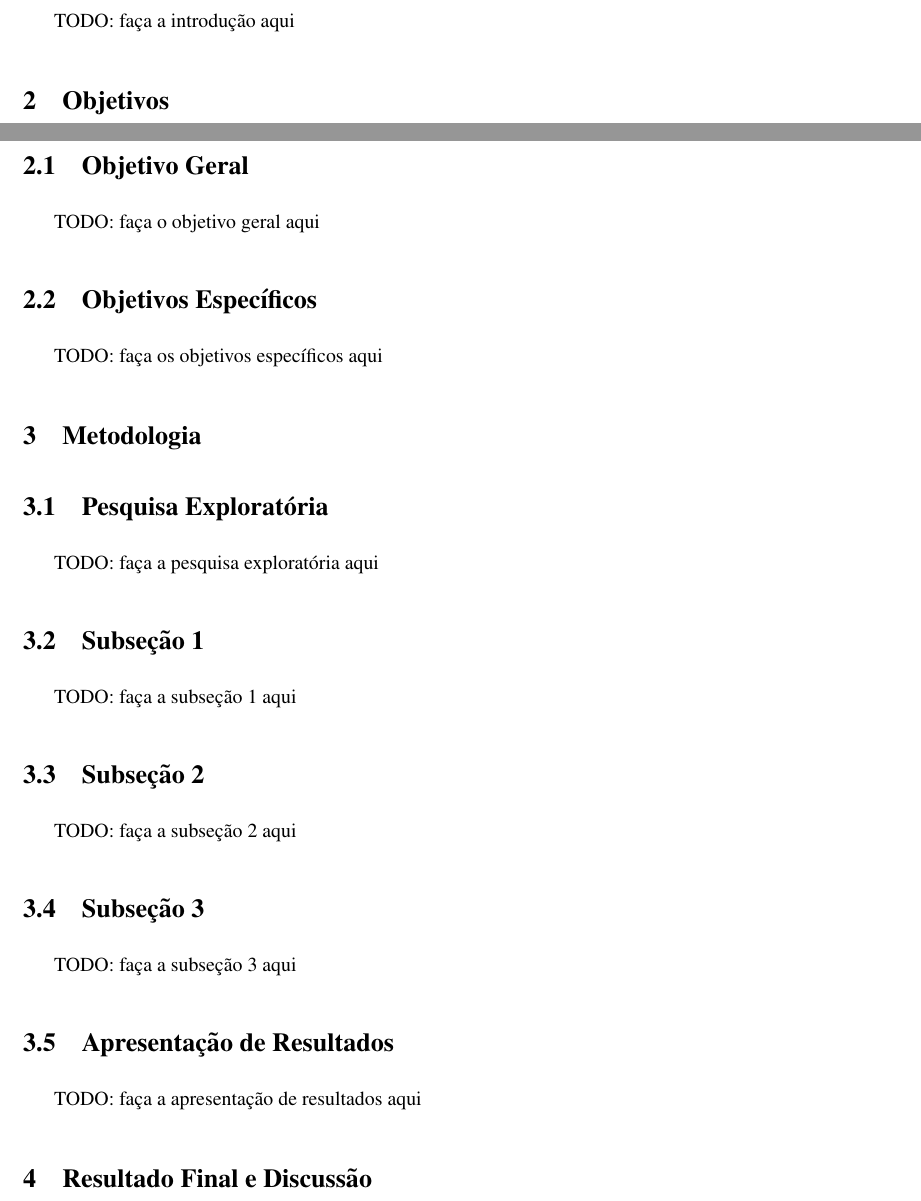
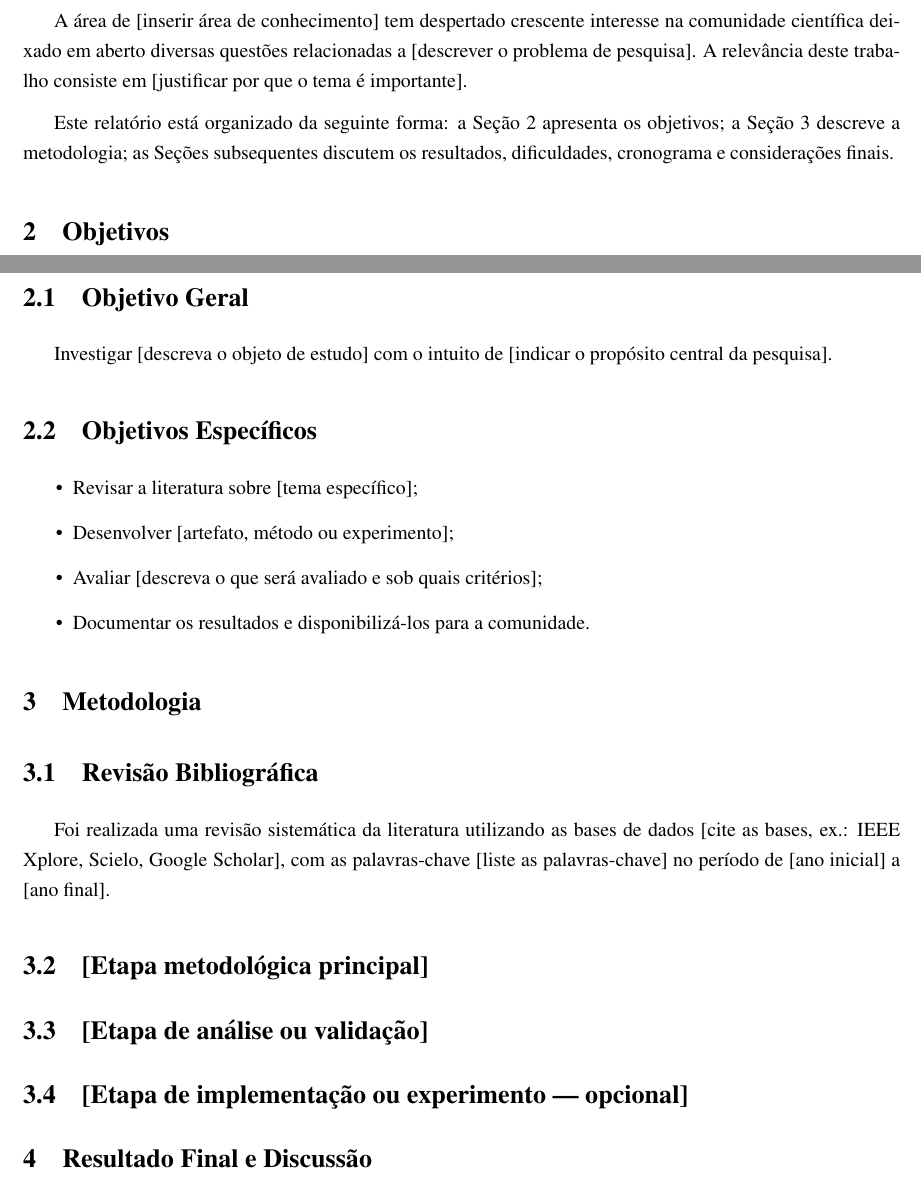
Before and after one commit to PepeuFBV/texlab, a LaTeX paper (templates/ufrpe/pibic/final/main.tex, which reads templates/ufrpe/pibic/final/sections/01-introducao.tex, templates/ufrpe/pibic/final/sections/02-objetivos.tex, templates/ufrpe/pibic/final/sections/03-metodologia.tex): two parts of page 4 of 7, joined at a grey line, cut at the place of the change. Compiled offline with pdfLaTeX.

Commit message:
refactor: polish ufrpe pibic final template

```diff
--- a/templates/ufrpe/pibic/final/main.tex
+++ b/templates/ufrpe/pibic/final/main.tex
@@ -18,7 +16,6 @@
 \usepackage{times}
 \usepackage{textcomp}
 \usepackage{pgfgantt}
-\usepackage{lipsum}
 
 % set document font, font sizes, margin dimensions and spacing
 % \usepackage{fontspec} % removed for pdfLaTeX compatibility
@@ -37,14 +34,9 @@
 \blackandwhitetrue
 
 \usepackage{etoolbox}
-\usepackage{longtable}%
-\AtBeginEnvironment{longtable}{%
-  % \addfontfeature{RawFeature=+tnum;-onum}%  <--- requires LuaTeX, commented for pdfLaTeX
-}
-
+\usepackage{longtable}
 \usepackage{pdflscape}
-%\usepackage[svgnames]{xcolor}
- \usepackage{colortbl}%
+ \usepackage{colortbl}
    \newcommand{\myrowcolour}{\rowcolor[gray]{0.925}}
 \usepackage{booktabs}
 
@@ -84,14 +76,8 @@
 
 \newcommand{\HRule}{\rule{\linewidth}{0.5mm}}
 
-%Definindo um comando todoin que aceita quebra de linha e fórmulas
+% \todoin — inline todo that accepts line breaks and formulas
 \newcommand\todoin[2][]{\todo[inline, caption={2do}, #1]{
-\begin{minipage}{\textwidth-4pt}#2\end{minipage}}}
-
-\newcommand\todogeg[2][]{\todo[inline, caption={#2}, color=yellow!100, #1]{
-\begin{minipage}{\textwidth-4pt}#2\end{minipage}}}
-
-\newcommand\todovwcm[2][]{\todo[inline, caption={#2}, color=red!100, #1]{
 \begin{minipage}{\textwidth-4pt}#2\end{minipage}}}
 
 \begin{document}
--- a/templates/ufrpe/pibic/final/sections/01-introducao.tex
+++ b/templates/ufrpe/pibic/final/sections/01-introducao.tex
@@ -1,3 +1,13 @@
-\section{Introdução}
+\section{Introdução}\label{sec:introducao}
 
-TODO: faça a introdução aqui
+% Contextualise o tema da pesquisa e sua relevância científica.
+% Apresente o problema de pesquisa e a justificativa para sua investigação.
+% Descreva brevemente a estrutura do relatório ao final desta seção.
+
+A área de [inserir área de conhecimento] tem despertado crescente interesse na comunidade científica
+deixado em aberto diversas questões relacionadas a [descrever o problema de pesquisa].
+A relevância deste trabalho consiste em [justificar por que o tema é importante].
+
+Este relatório está organizado da seguinte forma: a Seção~\ref{sec:objetivos} apresenta os
+objetivos; a Seção~\ref{sec:metodologia} descreve a metodologia; as Seções
+subsequentes discutem os resultados, dificuldades, cronograma e considerações finais.
--- a/templates/ufrpe/pibic/final/sections/02-objetivos.tex
+++ b/templates/ufrpe/pibic/final/sections/02-objetivos.tex
@@ -1,9 +1,20 @@
-\section{Objetivos}
+\section{Objetivos}\label{sec:objetivos}
 
 \subsection{Objetivo Geral}
 
-TODO: faça o objetivo geral aqui
+% Descreva em uma frase o objetivo central da pesquisa.
+% Use linguagem clara e direta, indicando o que se pretende alcançar.
+
+Investigar [descreva o objeto de estudo] com o intuito de [indicar o propósito central da pesquisa].
 
 \subsection{Objetivos Específicos}
 
-TODO: faça os objetivos específicos aqui
+% Liste de 3 a 5 objetivos específicos mensuráveis que contribuem para o objetivo geral.
+% Use verbos no infinitivo (analisar, desenvolver, avaliar, implementar, etc.).
+
+\begin{itemize}
+    \item Revisar a literatura sobre [tema específico];
+    \item Desenvolver [artefato, método ou experimento];
+    \item Avaliar [descreva o que será avaliado e sob quais critérios];
+    \item Documentar os resultados e disponibilizá-los para a comunidade.
+\end{itemize}
--- a/templates/ufrpe/pibic/final/sections/03-metodologia.tex
+++ b/templates/ufrpe/pibic/final/sections/03-metodologia.tex
@@ -1,21 +1,29 @@
-\section{Metodologia}
+\section{Metodologia}\label{sec:metodologia}
 
-\subsection{Pesquisa Exploratória}
+% Descreva os procedimentos metodológicos adotados na pesquisa.
+% Organize em subseções conforme as etapas do trabalho.
+% Inclua justificativas para as escolhas metodológicas.
 
-TODO: faça a pesquisa exploratória aqui
+\subsection{Revisão Bibliográfica}
 
-\subsection{Subseção 1}
+% Descreva como foi realizado o levantamento da literatura.
+% Indique as bases de dados consultadas, palavras-chave e critérios de seleção.
 
-TODO: faça a subseção 1 aqui
+Foi realizada uma revisão sistemática da literatura utilizando as bases de dados
+[cite as bases, ex.: IEEE Xplore, Scielo, Google Scholar], com as palavras-chave
+[liste as palavras-chave] no período de [ano inicial] a [ano final].
 
-\subsection{Subseção 2}
+\subsection{[Etapa metodológica principal]}
 
-TODO: faça a subseção 2 aqui
+% Descreva a principal abordagem, técnica ou experimento empregado.
+% Inclua detalhes suficientes para que o trabalho seja reproduzível.
 
-\subsection{Subseção 3}
+\subsection{[Etapa de análise ou validação]}
 
-TODO: faça a subseção 3 aqui
+% Descreva como os dados foram coletados, tratados e analisados.
+% Mencione ferramentas, métricas ou critérios de avaliação utilizados.
 
-\subsection{Apresentação de Resultados}
+\subsection{[Etapa de implementação ou experimento — opcional]}
 
-TODO: faça a apresentação de resultados aqui
+% Inclua esta subseção apenas se houver implementação prática ou experimento.
+% Descreva o ambiente, as ferramentas e o procedimento.
```
Also changed, not shown: templates/ufrpe/pibic/final/sections/00-resumo.tex (+12 -1 lines), templates/ufrpe/pibic/final/sections/04-resultados.tex (+12 -5 lines), templates/ufrpe/pibic/final/sections/05-atividades-relevantes.tex (+11 -1 lines), templates/ufrpe/pibic/final/sections/06-dificuldades.tex (+11 -1 lines), templates/ufrpe/pibic/final/sections/08-consideracoes.tex (+15 -1 lines), templates/ufrpe/pibic/final/sections/09-parecer.tex (+7 -5 lines), templates/ufrpe/pibic/final/main.tex (4 more changed lines).
